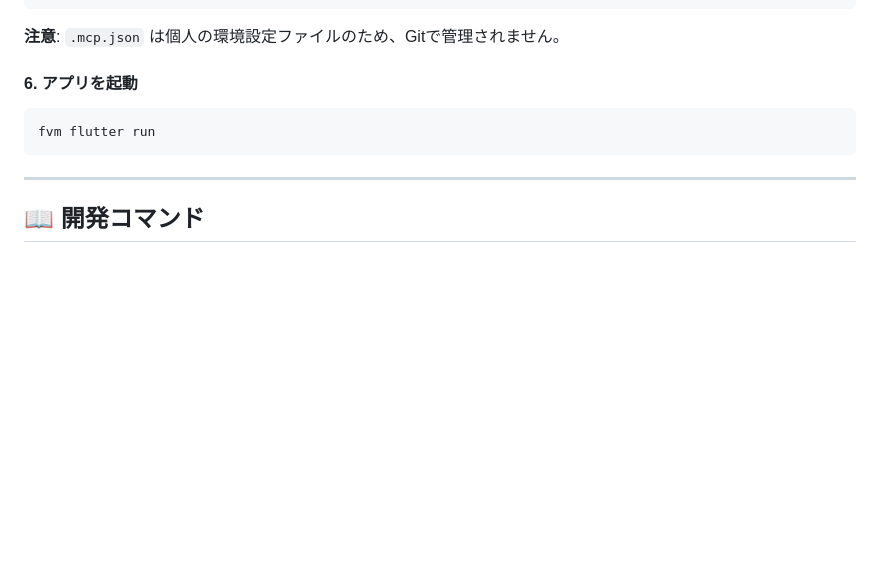
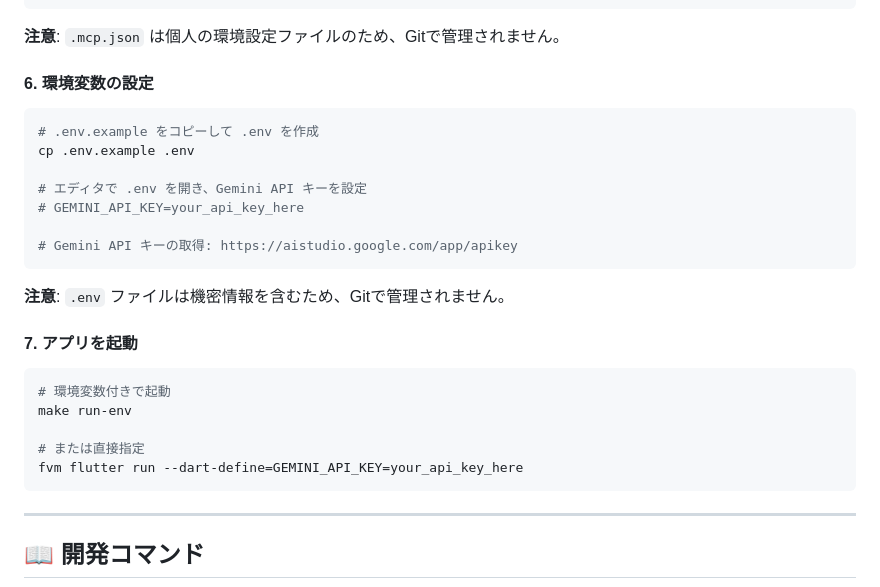
Before and after one commit to MoguMoguDesign/flutter--hackathon-thema, a Markdown page: README.md, the part around the change. Rendered like a GitHub page; blank space fills up the shorter version.

````diff
--- a/README.md
+++ b/README.md
@@ -159,10 +159,28 @@ cp .mcp.json.example .mcp.json
 
 **注意**: `.mcp.json` は個人の環境設定ファイルのため、Gitで管理されません。
 
-#### 6. アプリを起動
+#### 6. 環境変数の設定
 
 ```bash
-fvm flutter run
+# .env.example をコピーして .env を作成
+cp .env.example .env
+
+# エディタで .env を開き、Gemini API キーを設定
+# GEMINI_API_KEY=your_api_key_here
+
+# Gemini API キーの取得: https://aistudio.google.com/app/apikey
+```
+
+**注意**: `.env` ファイルは機密情報を含むため、Gitで管理されません。
+
+#### 7. アプリを起動
+
+```bash
+# 環境変数付きで起動
+make run-env
+
+# または直接指定
+fvm flutter run --dart-define=GEMINI_API_KEY=your_api_key_here
 ```
 
 ---
````
Also changed, not shown: docs/investigate/investigate_20251130_061952.md (added, +226 -0 lines), docs/plan/plan_20251130_062341.md (added, +372 -0 lines).
